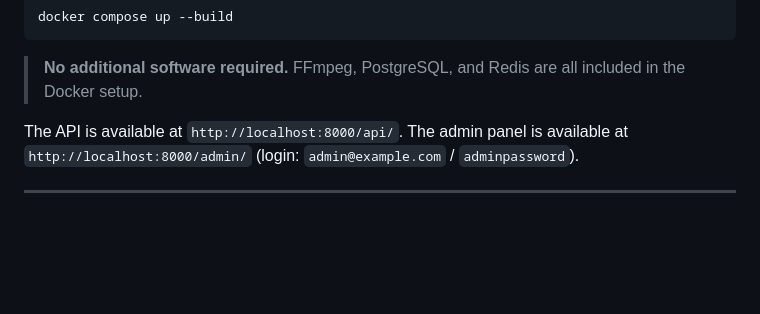
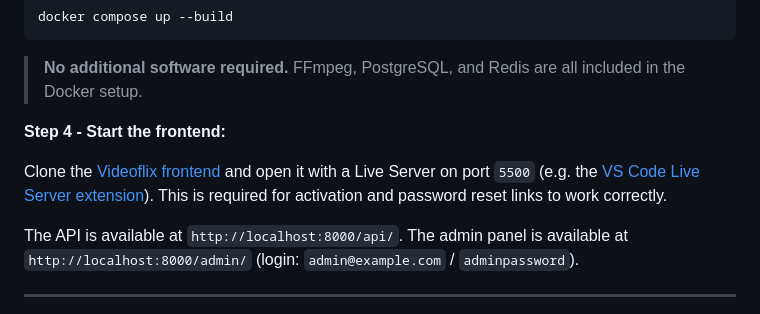
Before and after one commit to Danielluzius/videoflix-backend, a Markdown page: README.md, the part around the change. GitHub-like rendering; blank space fills up the shorter version.

Commit message:
docs: add instructions for starting the frontend in README
Co-authored-by: Copilot <copilot@github.com>

````diff
--- a/README.md
+++ b/README.md
@@ -37,6 +37,11 @@ docker compose up --build
 ```
 
 > **No additional software required.** FFmpeg, PostgreSQL, and Redis are all included in the Docker setup.
+
+**Step 4 - Start the frontend:**
+
+Clone the [Videoflix frontend](https://github.com/Developer-Akademie-Backendkurs/project.Videoflix) and open it with a Live Server on port `5500` (e.g. the [VS Code Live Server extension](https://marketplace.visualstudio.com/items?itemName=ritwickdey.LiveServer)).
+This is required for activation and password reset links to work correctly.
 
 The API is available at `http://localhost:8000/api/`.
 The admin panel is available at `http://localhost:8000/admin/` (login: `admin@example.com` / `adminpassword`).
````
